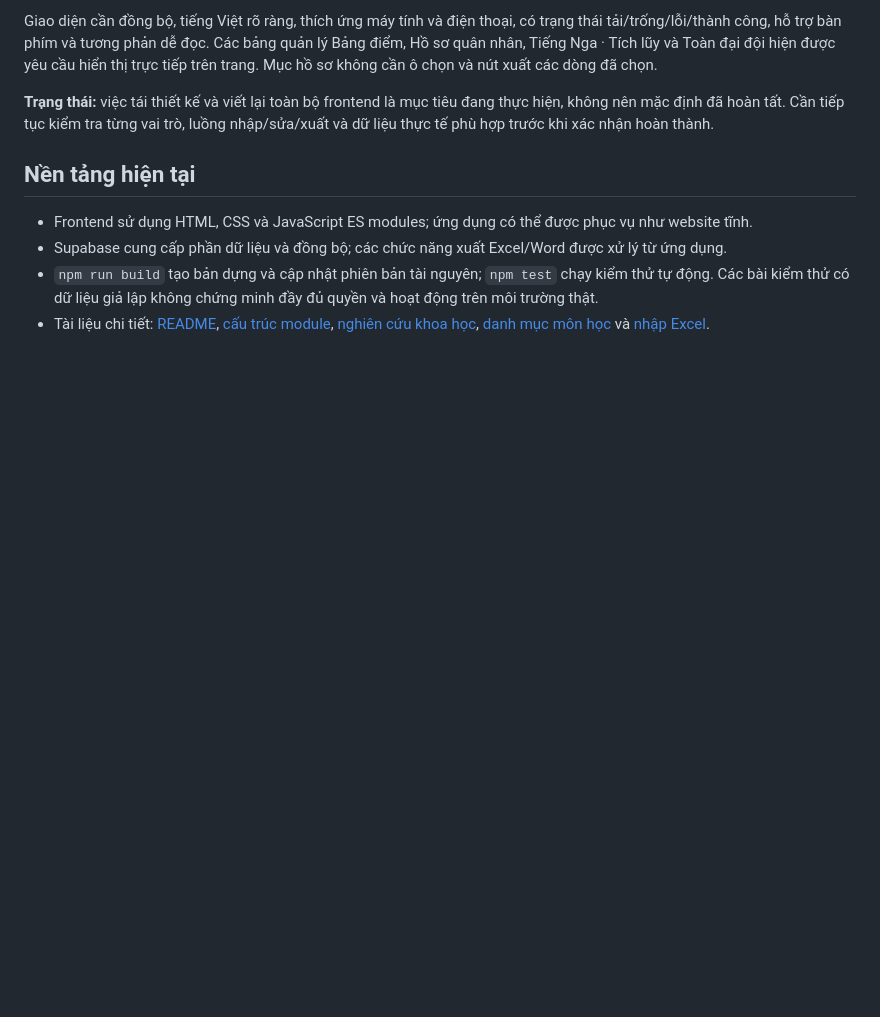
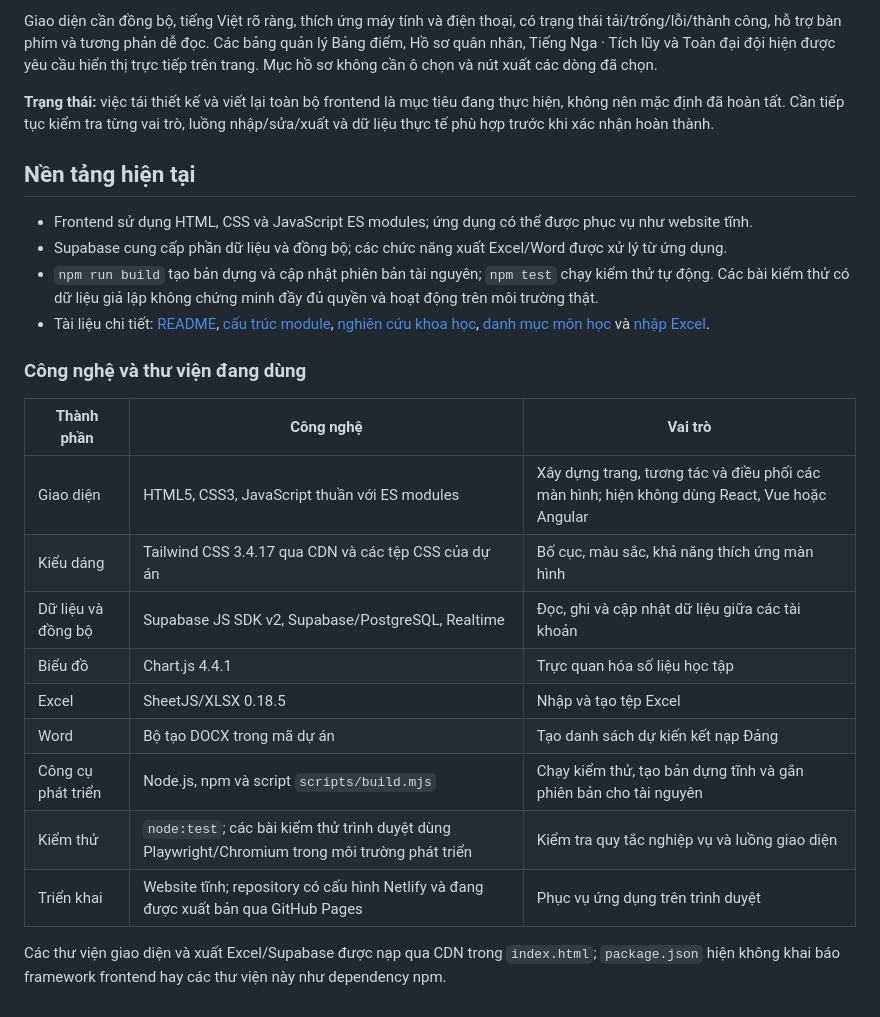
Before and after one commit to HuuDung304/duanbyhdung, a Markdown page: MUC_TIEU_DU_AN.md, the part around the change. GitHub-like rendering; blank space fills up the shorter version.

Commit message:
Document project technology stack

```diff
--- a/MUC_TIEU_DU_AN.md
+++ b/MUC_TIEU_DU_AN.md
@@ -57,3 +57,19 @@ Giao diện cần đồng bộ, tiếng Việt rõ ràng, thích ứng máy tín
 - Supabase cung cấp phần dữ liệu và đồng bộ; các chức năng xuất Excel/Word được xử lý từ ứng dụng.
 - `npm run build` tạo bản dựng và cập nhật phiên bản tài nguyên; `npm test` chạy kiểm thử tự động. Các bài kiểm thử có dữ liệu giả lập không chứng minh đầy đủ quyền và hoạt động trên môi trường thật.
 - Tài liệu chi tiết: [README](README.md), [cấu trúc module](docs/module-architecture.md), [nghiên cứu khoa học](docs/research.md), [danh mục môn học](docs/subject-offerings.md) và [nhập Excel](docs/excel-import.md).
+
+### Công nghệ và thư viện đang dùng
+
+| Thành phần | Công nghệ | Vai trò |
+| --- | --- | --- |
+| Giao diện | HTML5, CSS3, JavaScript thuần với ES modules | Xây dựng trang, tương tác và điều phối các màn hình; hiện không dùng React, Vue hoặc Angular |
+| Kiểu dáng | Tailwind CSS 3.4.17 qua CDN và các tệp CSS của dự án | Bố cục, màu sắc, khả năng thích ứng màn hình |
+| Dữ liệu và đồng bộ | Supabase JS SDK v2, Supabase/PostgreSQL, Realtime | Đọc, ghi và cập nhật dữ liệu giữa các tài khoản |
+| Biểu đồ | Chart.js 4.4.1 | Trực quan hóa số liệu học tập |
+| Excel | SheetJS/XLSX 0.18.5 | Nhập và tạo tệp Excel |
+| Word | Bộ tạo DOCX trong mã dự án | Tạo danh sách dự kiến kết nạp Đảng |
+| Công cụ phát triển | Node.js, npm và script `scripts/build.mjs` | Chạy kiểm thử, tạo bản dựng tĩnh và gắn phiên bản cho tài nguyên |
+| Kiểm thử | `node:test`; các bài kiểm thử trình duyệt dùng Playwright/Chromium trong môi trường phát triển | Kiểm tra quy tắc nghiệp vụ và luồng giao diện |
+| Triển khai | Website tĩnh; repository có cấu hình Netlify và đang được xuất bản qua GitHub Pages | Phục vụ ứng dụng trên trình duyệt |
+
+Các thư viện giao diện và xuất Excel/Supabase được nạp qua CDN trong `index.html`; `package.json` hiện không khai báo framework frontend hay các thư viện này như dependency npm.
```
